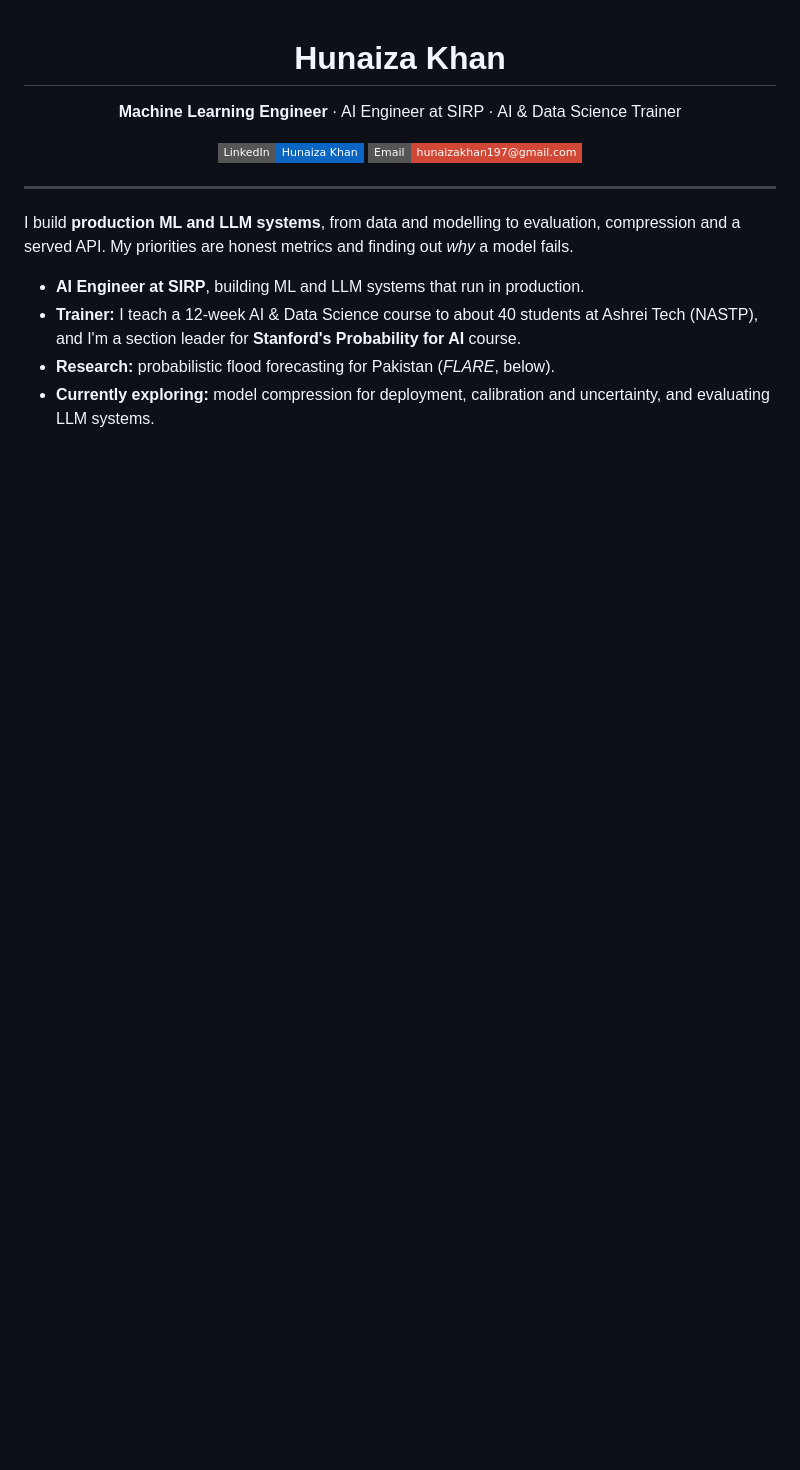
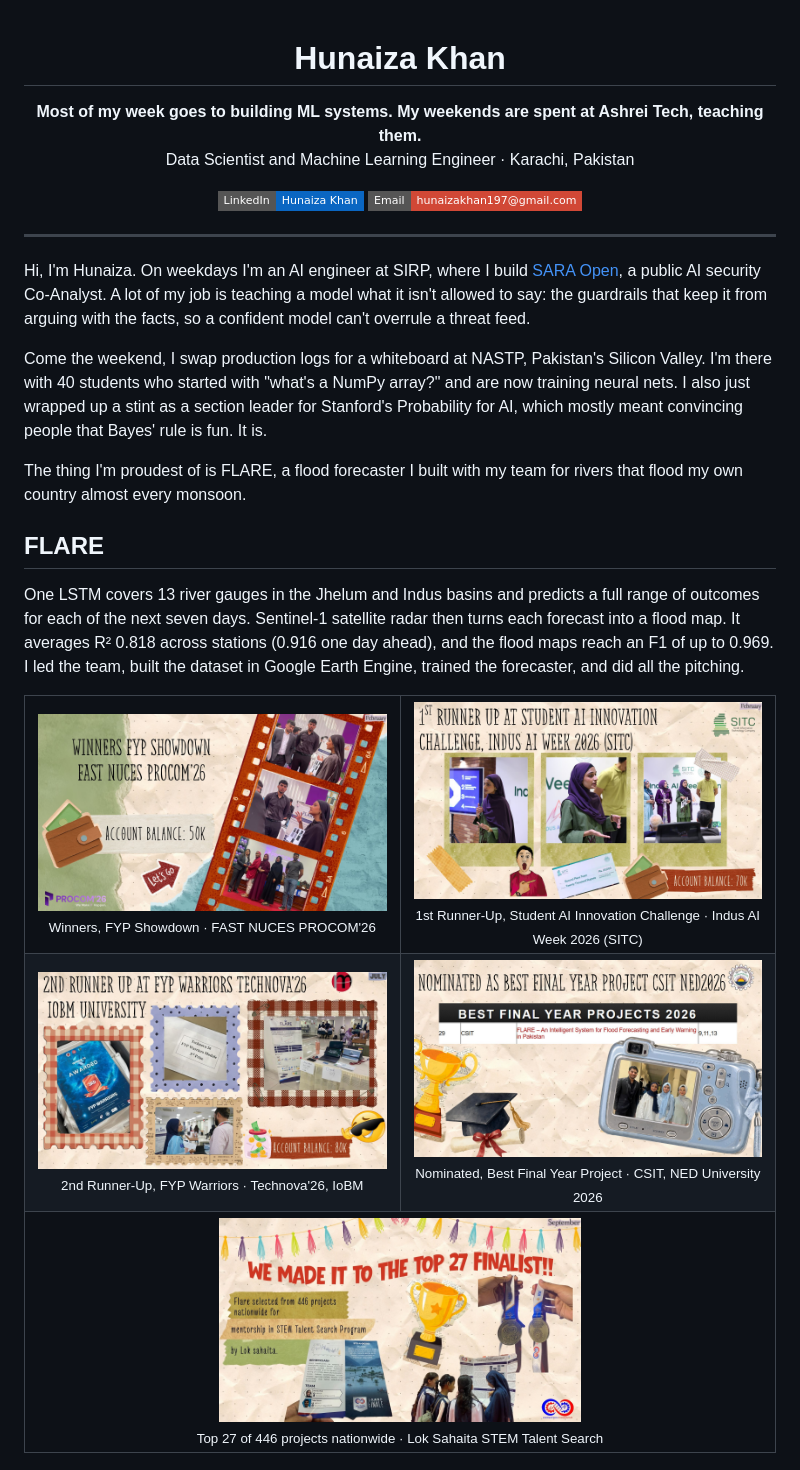
Before and after one commit to HunaizaK/HunaizaK, a Markdown page: README.md, the part around one of its changes. GitHub-like rendering; pictures changed too: assets/indus-ai-week.jpg (added), assets/lok-sahaita.jpg (added), assets/ned-best-fyp.jpg (added); badges without logos; blank space fills up the shorter version.

Commit message:
Rewrite intro, add FLARE awards, teaching and research

```diff
--- a/README.md
+++ b/README.md
@@ -1,7 +1,9 @@
 <h1 align="center">Hunaiza Khan</h1>
 
 <p align="center">
-  <b>Machine Learning Engineer</b> · AI Engineer at SIRP · AI &amp; Data Science Trainer
+  <b>Most of my week goes to building ML systems. My weekends are spent at Ashrei Tech, teaching them.</b>
+  <br>
+  Data Scientist and Machine Learning Engineer · Karachi, Pakistan
 </p>
 
 <p align="center">
@@ -11,9 +13,27 @@
 
 ---
 
-I build **production ML and LLM systems**, from data and modelling to evaluation, compression and a served API. My priorities are honest metrics and finding out *why* a model fails.
+Hi, I'm Hunaiza. On weekdays I'm an AI engineer at SIRP, where I build [SARA Open](https://sara-open.sirp.io/), a public AI security Co-Analyst. A lot of my job is teaching a model what it isn't allowed to say: the guardrails that keep it from arguing with the facts, so a confident model can't overrule a threat feed.
 
--  **AI Engineer at SIRP**, building ML and LLM systems that run in production.
--  **Trainer:** I teach a 12-week AI & Data Science course to about 40 students at Ashrei Tech (NASTP), and I'm a section leader for **Stanford's Probability for AI** course.
--  **Research:** probabilistic flood forecasting for Pakistan (*FLARE*, below).
--  **Currently exploring:** model compression for deployment, calibration and uncertainty, and evaluating LLM systems.
+Come the weekend, I swap production logs for a whiteboard at NASTP, Pakistan's Silicon Valley. I'm there with 40 students who started with "what's a NumPy array?" and are now training neural nets. I also just wrapped up a stint as a section leader for Stanford's Probability for AI, which mostly meant convincing people that Bayes' rule is fun. It is.
+
+The thing I'm proudest of is FLARE, a flood forecaster I built with my team for rivers that flood my own country almost every monsoon.
+
+## FLARE
+
+One LSTM covers 13 river gauges in the Jhelum and Indus basins and predicts a full range of outcomes for each of the next seven days. Sentinel-1 satellite radar then turns each forecast into a flood map. It averages R² 0.818 across stations (0.916 one day ahead), and the flood maps reach an F1 of up to 0.969. I led the team, built the dataset in Google Earth Engine, trained the forecaster, and did all the pitching.
+
+<table>
+  <tr>
+    <td align="center" width="50%"><img src="assets/procom.jpg" alt="FYP Showdown, PROCOM'26"><br><sub>Winners, FYP Showdown · FAST NUCES PROCOM'26</sub></td>
+    <td align="center" width="50%"><img src="assets/indus-ai-week.jpg" alt="Indus AI Week 2026"><br><sub>1st Runner-Up, Student AI Innovation Challenge · Indus AI Week 2026 (SITC)</sub></td>
+  </tr>
+  <tr>
+    <td align="center"><img src="assets/technova.jpg" alt="Technova'26, IoBM"><br><sub>2nd Runner-Up, FYP Warriors · Technova'26, IoBM</sub></td>
+    <td align="center"><img src="assets/ned-best-fyp.jpg" alt="Best FYP nomination, NED"><br><sub>Nominated, Best Final Year Project · CSIT, NED University 2026</sub></td>
+  </tr>
+  <tr>
+    <td colspan="2" align="center"><img src="assets/lok-sahaita.jpg" alt="Lok Sahaita STEM Talent Search" width="50%"><br><sub>Top 27 of 446 projects nationwide · Lok Sahaita STEM Talent Search</sub></td>
+  </tr>
+</table>
+
```
Also changed, not shown: other parts of README.md (+21 -28 lines).
